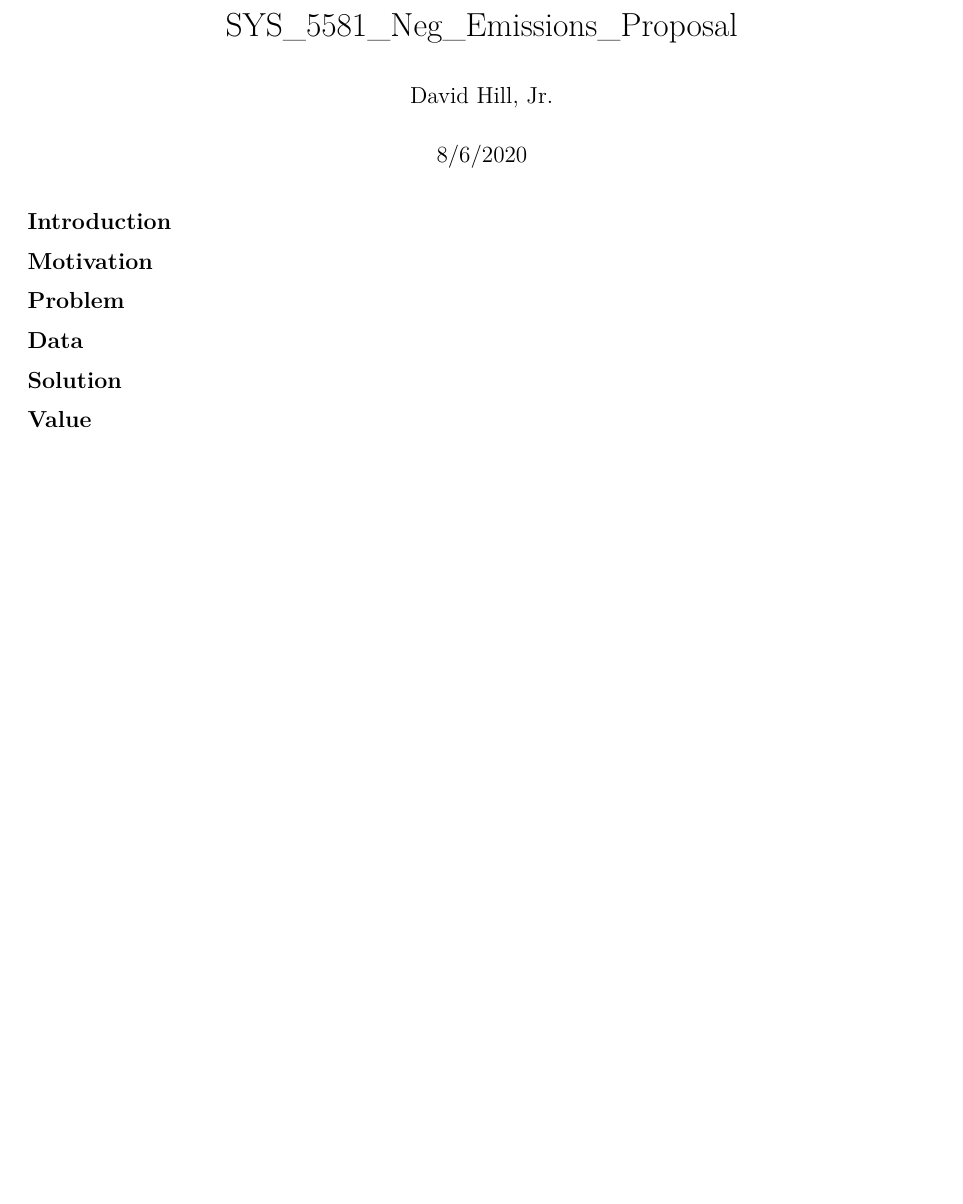
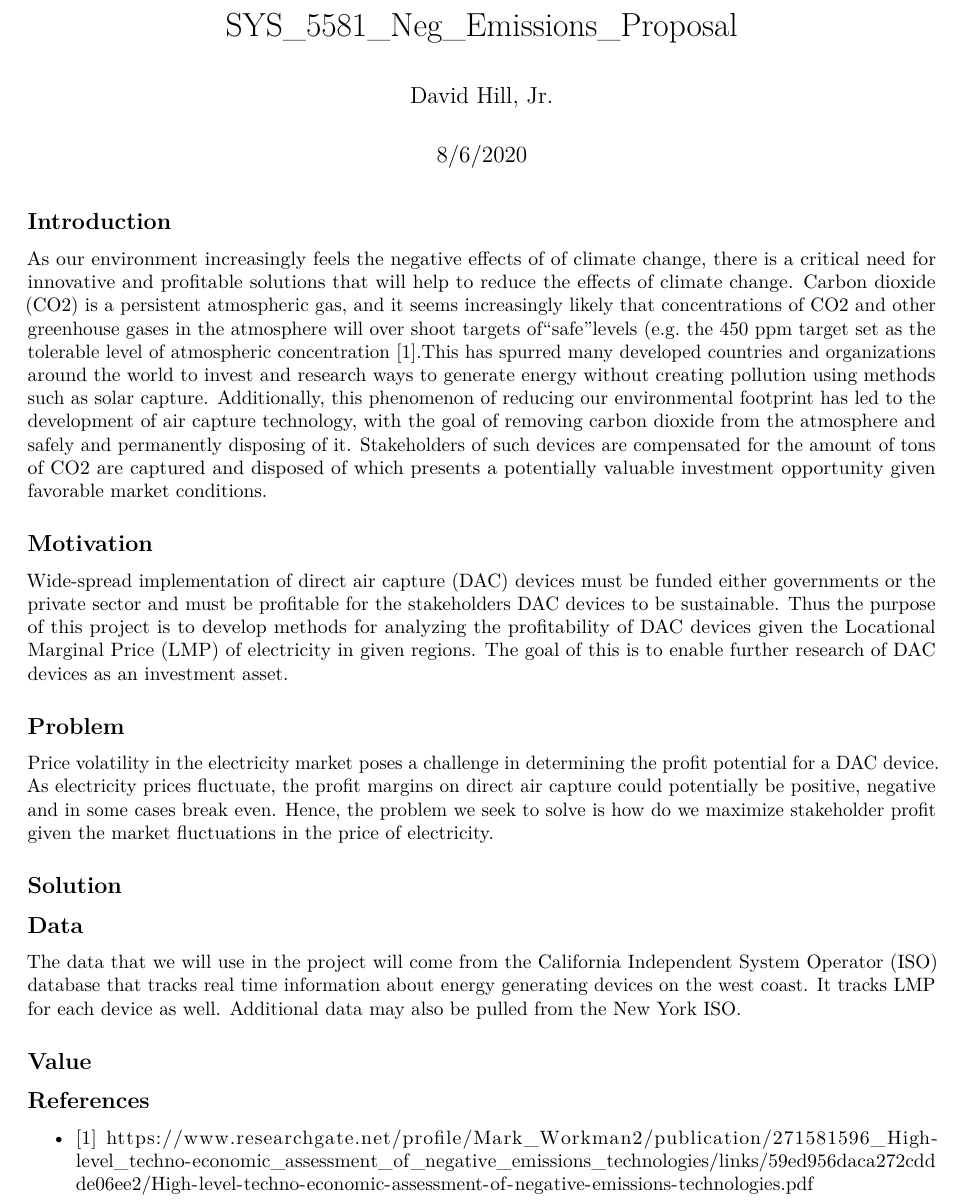
Before and after one commit to a-small-lab/SYS_5581_Neg_Emissions, an R Markdown document (Project_Proposal.Rmd): part of the page, cut so that both start at the same text, the shorter picture padded with empty space. Rendered offline with R 4.5, knitr and Pandoc, then LaTeX, with nearby package versions.

Commit message:
working on proposal

```diff
--- a/Project_Proposal.Rmd
+++ b/Project_Proposal.Rmd
@@ -13,12 +13,23 @@ knitr::opts_chunk$set(echo = TRUE)
 
 ## Introduction
 
+As our environment increasingly feels the negative effects of of climate change, there is a critical need for innovative and profitable solutions that will help to reduce the effects of climate change. Carbon dioxide (CO2) is a persistent atmospheric gas, and it seems increasingly likely that concentrations of CO2 and other greenhouse gases in the atmosphere will over shoot targets of“safe”levels (e.g. the 450 ppm target set as the tolerable level of atmospheric concentration [1].This has spurred many developed countries and organizations around the world to invest and research ways to generate energy without creating pollution using methods such as solar capture. Additionally, this phenomenon of reducing our environmental footprint has led to the development of air capture technology, with the goal of removing carbon dioxide from the atmosphere and safely and permanently disposing of it. Stakeholders of such devices are compensated for the amount of tons of CO2 are captured and disposed of which presents a potentially valuable investment opportunity given favorable market conditions.
+
 ## Motivation
+
+Wide-spread implementation of direct air capture (DAC) devices must be funded either governments or the private sector and must be profitable for the stakeholders DAC devices to be sustainable. Thus the purpose of this project is to develop methods for analyzing the profitability of DAC devices given the Locational Marginal Price (LMP) of electricity in given regions. The goal of this is to enable further research of DAC devices as an investment asset.
 
 ## Problem
 
-## Data
+Price volatility in the electricity market poses a challenge in determining the profit potential for a DAC device. As electricity prices fluctuate, the profit margins on direct air capture could potentially be positive, negative and in some cases break even. Hence, the problem we seek to solve is how do we maximize stakeholder profit given the market fluctuations in the price of electricity.
 
 ## Solution
 
+## Data
+
+The data that we will use in the project will come from the California Independent System Operator (ISO) database that tracks real time information about energy generating devices on the west coast. It tracks LMP for each device as well. Additional data may also be pulled from the New York ISO.
+
 ## Value
+
+## References
+* [1] https://www.researchgate.net/profile/Mark_Workman2/publication/271581596_High-level_techno-economic_assessment_of_negative_emissions_technologies/links/59ed956daca272cddde06ee2/High-level-techno-economic-assessment-of-negative-emissions-technologies.pdf
```
